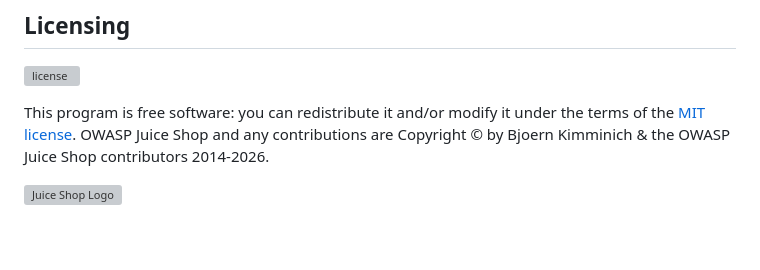
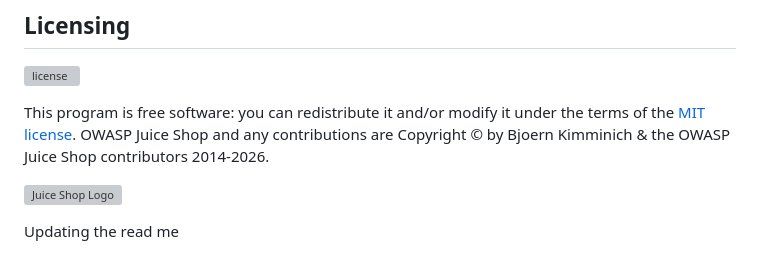
Before and after one commit to Abotabraham/ace-module2-lab, a Markdown page: README.md, the part around the change. GitHub-like rendering; grey boxes are pictures that could not be loaded.

```diff
--- a/README.md
+++ b/README.md
@@ -244,3 +244,5 @@ OWASP Juice Shop and any contributions are Copyright © by Bjoern Kimminich & th
 2014-2026.
 
 ![Juice Shop Logo](https://raw.githubusercontent.com/juice-shop/juice-shop/master/frontend/src/assets/public/images/JuiceShop_Logo_400px.png)
+
+Updating the read me
```
